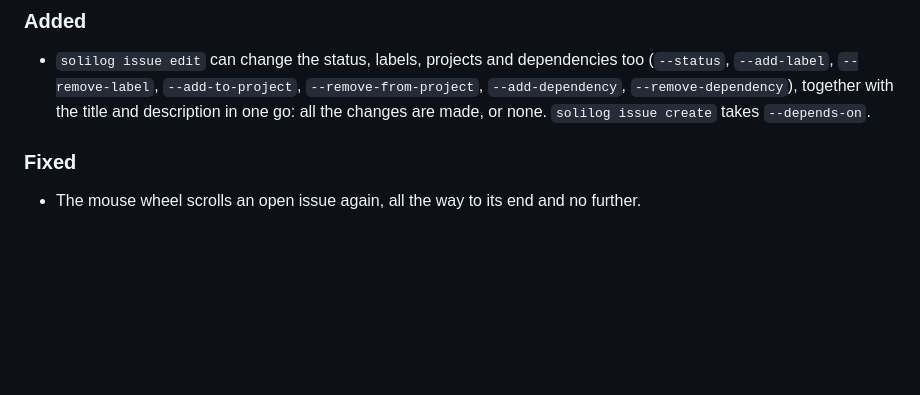
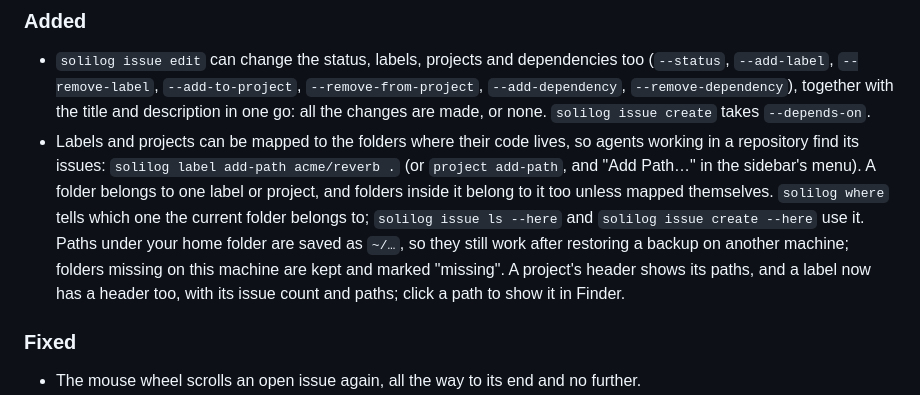
Before and after one commit to inrd/solilog, a Markdown page: CHANGELOG.md, the part around the change. Rendered like a GitHub page; blank space fills up the shorter version.

```diff
--- a/CHANGELOG.md
+++ b/CHANGELOG.md
@@ -14,6 +14,17 @@ the scheme in AGENTS.md ("Versions and releases").
   `--remove-dependency`), together with the title and description in one
   go: all the changes are made, or none. `solilog issue create` takes
   `--depends-on`.
+- Labels and projects can be mapped to the folders where their code lives,
+  so agents working in a repository find its issues: `solilog label
+  add-path acme/reverb .` (or `project add-path`, and "Add Path…" in the
+  sidebar's menu). A folder belongs to one label or project, and folders
+  inside it belong to it too unless mapped themselves. `solilog where` tells
+  which one the current folder belongs to; `solilog issue ls --here` and
+  `solilog issue create --here` use it. Paths under your home folder are
+  saved as `~/…`, so they still work after restoring a backup on another
+  machine; folders missing on this machine are kept and marked "missing".
+  A project's header shows its paths, and a label now has a header too, with
+  its issue count and paths; click a path to show it in Finder.
 
 ### Fixed
 
```
Also changed, not shown: AGENTS.md (+10 -0 lines), README.md (+4 -1 lines), docs/screenshot-detail.png, 16 other files.
